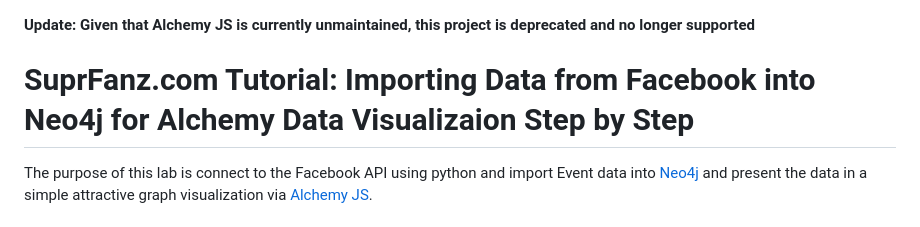
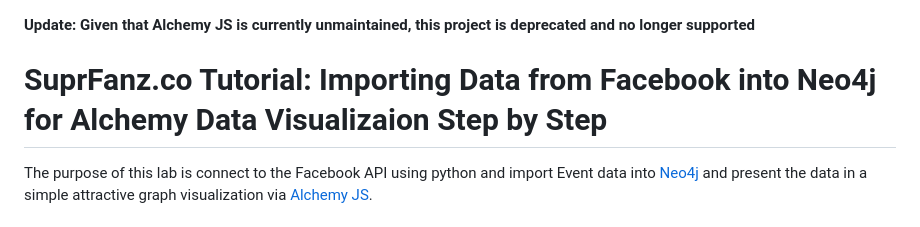
Before and after one commit to suprfanz/flask-fb-neo4j-alchemy, a Markdown page: README.md, the part around the change. Rendered like a GitHub page.

```diff
--- a/README.md
+++ b/README.md
@@ -1,6 +1,6 @@
 **Update: Given that Alchemy JS is currently unmaintained, this project is deprecated and no longer supported**
 
-# SuprFanz.com Tutorial: Importing Data from Facebook into Neo4j for Alchemy Data Visualizaion Step by Step
+# SuprFanz.co Tutorial: Importing Data from Facebook into Neo4j for Alchemy Data Visualizaion Step by Step
 
 The purpose of this lab is connect to the Facebook API using python and import Event data into
 [Neo4j](https://neo4j.com/) and present the data in a simple attractive graph visualization via [Alchemy JS](http://graphalchemist.github.io/Alchemy/#/).
```
